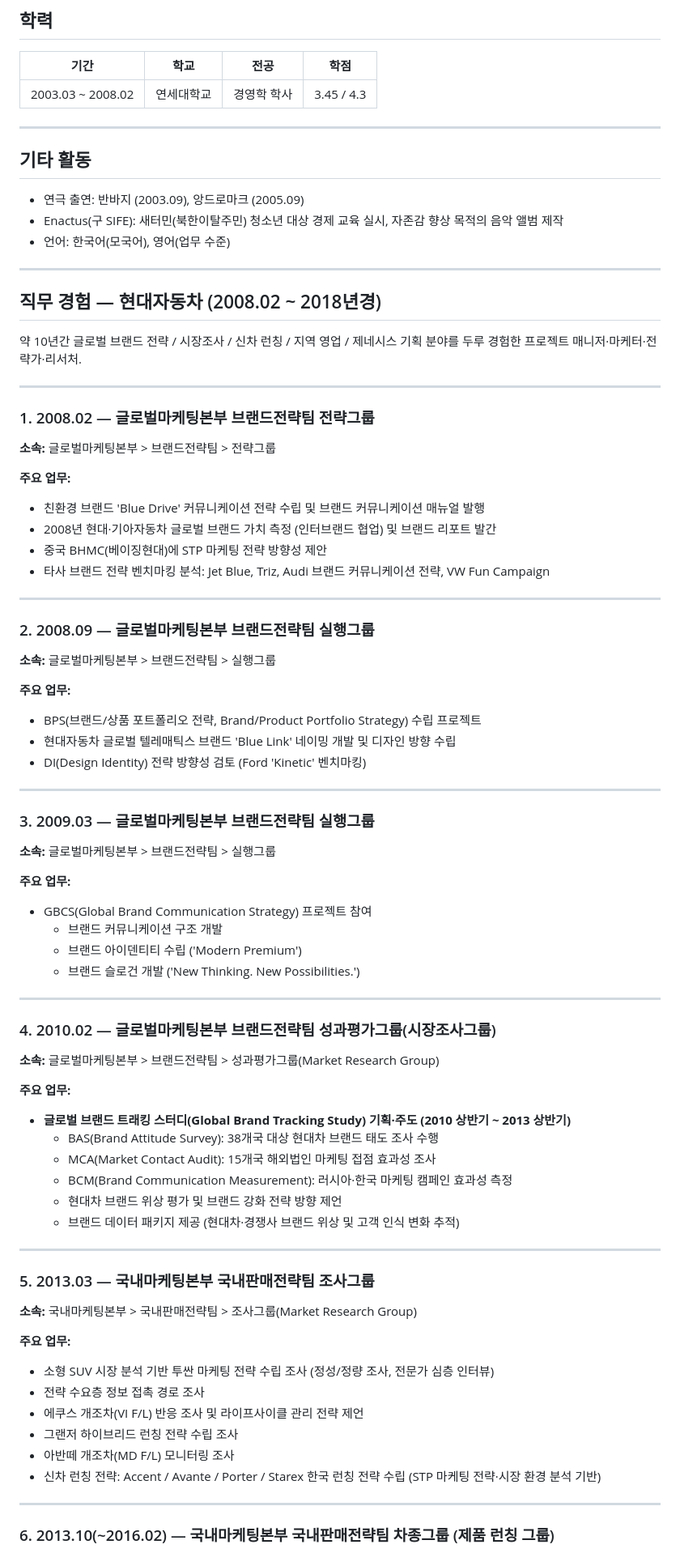
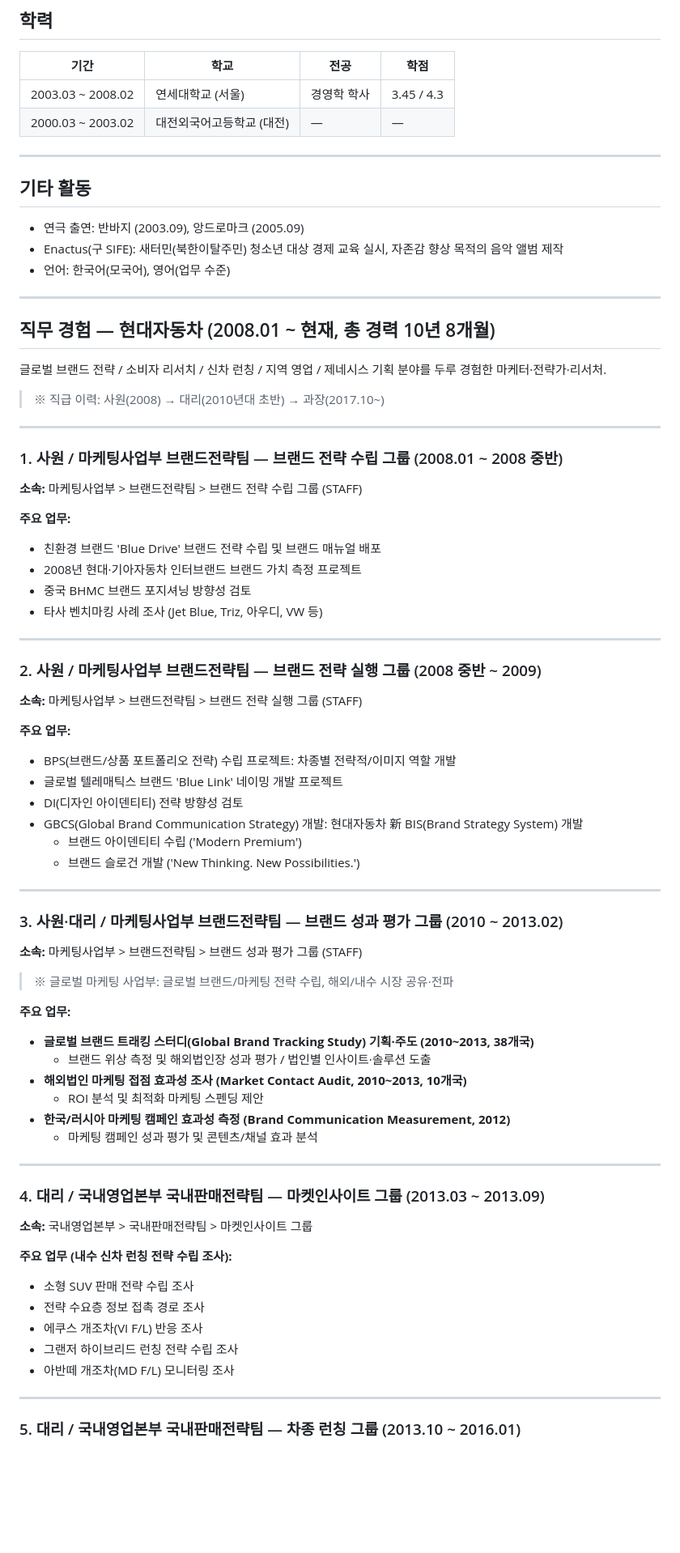
Before and after one commit to juree85-netizen/business-health-dashboard, a Markdown page: profile_vera.md, the part around one of its changes. Shown at 81% size. Rendered like a GitHub page; blank space fills up the shorter version.

```diff
--- a/profile_vera.md
+++ b/profile_vera.md
@@ -32,7 +32,8 @@
 
 | 기간 | 학교 | 전공 | 학점 |
 |---|---|---|---|
-| 2003.03 ~ 2008.02 | 연세대학교 | 경영학 학사 | 3.45 / 4.3 |
+| 2003.03 ~ 2008.02 | 연세대학교 (서울) | 경영학 학사 | 3.45 / 4.3 |
+| 2000.03 ~ 2003.02 | 대전외국어고등학교 (대전) | — | — |
 
 ---
 
@@ -44,74 +45,68 @@
 
 ---
 
-## 직무 경험 — 현대자동차 (2008.02 ~ 2018년경)
+## 직무 경험 — 현대자동차 (2008.01 ~ 현재, 총 경력 10년 8개월)
 
-약 10년간 글로벌 브랜드 전략 / 시장조사 / 신차 런칭 / 지역 영업 / 제네시스 기획 분야를 두루 경험한 프로젝트 매니저·마케터·전략가·리서처.
+글로벌 브랜드 전략 / 소비자 리서치 / 신차 런칭 / 지역 영업 / 제네시스 기획 분야를 두루 경험한 마케터·전략가·리서처.
+
+> ※ 직급 이력: 사원(2008) → 대리(2010년대 초반) → 과장(2017.10~)
 
 ---
 
-### 1. 2008.02 — 글로벌마케팅본부 브랜드전략팀 전략그룹
+### 1. 사원 / 마케팅사업부 브랜드전략팀 — 브랜드 전략 수립 그룹 (2008.01 ~ 2008 중반)
 
-**소속:** 글로벌마케팅본부 > 브랜드전략팀 > 전략그룹
+**소속:** 마케팅사업부 > 브랜드전략팀 > 브랜드 전략 수립 그룹 (STAFF)
 
 **주요 업무:**
-- 친환경 브랜드 'Blue Drive' 커뮤니케이션 전략 수립 및 브랜드 커뮤니케이션 매뉴얼 발행
-- 2008년 현대·기아자동차 글로벌 브랜드 가치 측정 (인터브랜드 협업) 및 브랜드 리포트 발간
-- 중국 BHMC(베이징현대)에 STP 마케팅 전략 방향성 제안
-- 타사 브랜드 전략 벤치마킹 분석: Jet Blue, Triz, Audi 브랜드 커뮤니케이션 전략, VW Fun Campaign
+- 친환경 브랜드 'Blue Drive' 브랜드 전략 수립 및 브랜드 매뉴얼 배포
+- 2008년 현대·기아자동차 인터브랜드 브랜드 가치 측정 프로젝트
+- 중국 BHMC 브랜드 포지셔닝 방향성 검토
+- 타사 벤치마킹 사례 조사 (Jet Blue, Triz, 아우디, VW 등)
 
 ---
 
-### 2. 2008.09 — 글로벌마케팅본부 브랜드전략팀 실행그룹
+### 2. 사원 / 마케팅사업부 브랜드전략팀 — 브랜드 전략 실행 그룹 (2008 중반 ~ 2009)
 
-**소속:** 글로벌마케팅본부 > 브랜드전략팀 > 실행그룹
+**소속:** 마케팅사업부 > 브랜드전략팀 > 브랜드 전략 실행 그룹 (STAFF)
 
 **주요 업무:**
-- BPS(브랜드/상품 포트폴리오 전략, Brand/Product Portfolio Strategy) 수립 프로젝트
-- 현대자동차 글로벌 텔레매틱스 브랜드 'Blue Link' 네이밍 개발 및 디자인 방향 수립
-- DI(Design Identity) 전략 방향성 검토 (Ford 'Kinetic' 벤치마킹)
-
----
-
-### 3. 2009.03 — 글로벌마케팅본부 브랜드전략팀 실행그룹
-
-**소속:** 글로벌마케팅본부 > 브랜드전략팀 > 실행그룹
-
-**주요 업무:**
-- GBCS(Global Brand Communication Strategy) 프로젝트 참여
-  - 브랜드 커뮤니케이션 구조 개발
+- BPS(브랜드/상품 포트폴리오 전략) 수립 프로젝트: 차종별 전략적/이미지 역할 개발
+- 글로벌 텔레매틱스 브랜드 'Blue Link' 네이밍 개발 프로젝트
+- DI(디자인 아이덴티티) 전략 방향성 검토
+- GBCS(Global Brand Communication Strategy) 개발: 현대자동차 新 BIS(Brand Strategy System) 개발
   - 브랜드 아이덴티티 수립 ('Modern Premium')
   - 브랜드 슬로건 개발 ('New Thinking. New Possibilities.')
 
 ---
 
-### 4. 2010.02 — 글로벌마케팅본부 브랜드전략팀 성과평가그룹(시장조사그룹)
+### 3. 사원·대리 / 마케팅사업부 브랜드전략팀 — 브랜드 성과 평가 그룹 (2010 ~ 2013.02)
 
-**소속:** 글로벌마케팅본부 > 브랜드전략팀 > 성과평가그룹(Market Research Group)
+**소속:** 마케팅사업부 > 브랜드전략팀 > 브랜드 성과 평가 그룹 (STAFF)
+
+> ※ 글로벌 마케팅 사업부: 글로벌 브랜드/마케팅 전략 수립, 해외/내수 시장 공유·전파
 
 **주요 업무:**
-- **글로벌 브랜드 트래킹 스터디(Global Brand Tracking Study) 기획·주도 (2010 상반기 ~ 2013 상반기)**
-  - BAS(Brand Attitude Survey): 38개국 대상 현대차 브랜드 태도 조사 수행
-  - MCA(Market Contact Audit): 15개국 해외법인 마케팅 접점 효과성 조사
-  - BCM(Brand Communication Measurement): 러시아·한국 마케팅 캠페인 효과성 측정
-  - 현대차 브랜드 위상 평가 및 브랜드 강화 전략 방향 제언
-  - 브랜드 데이터 패키지 제공 (현대차·경쟁사 브랜드 위상 및 고객 인식 변화 추적)
+- **글로벌 브랜드 트래킹 스터디(Global Brand Tracking Study) 기획·주도 (2010~2013, 38개국)**
+  - 브랜드 위상 측정 및 해외법인장 성과 평가 / 법인별 인사이트·솔루션 도출
+- **해외법인 마케팅 접점 효과성 조사 (Market Contact Audit, 2010~2013, 10개국)**
+  - ROI 분석 및 최적화 마케팅 스펜딩 제안
+- **한국/러시아 마케팅 캠페인 효과성 측정 (Brand Communication Measurement, 2012)**
+  - 마케팅 캠페인 성과 평가 및 콘텐츠/채널 효과 분석
 
 ---
 
-### 5. 2013.03 — 국내마케팅본부 국내판매전략팀 조사그룹
+### 4. 대리 / 국내영업본부 국내판매전략팀 — 마켓인사이트 그룹 (2013.03 ~ 2013.09)
 
-**소속:** 국내마케팅본부 > 국내판매전략팀 > 조사그룹(Market Research Group)
+**소속:** 국내영업본부 > 국내판매전략팀 > 마켓인사이트 그룹
 
-**주요 업무:**
-- 소형 SUV 시장 분석 기반 투싼 마케팅 전략 수립 조사 (정성/정량 조사, 전문가 심층 인터뷰)
+**주요 업무 (내수 신차 런칭 전략 수립 조사):**
+- 소형 SUV 판매 전략 수립 조사
 - 전략 수요층 정보 접촉 경로 조사
-- 에쿠스 개조차(VI F/L) 반응 조사 및 라이프사이클 관리 전략 제언
+- 에쿠스 개조차(VI F/L) 반응 조사
 - 그랜저 하이브리드 런칭 전략 수립 조사
 - 아반떼 개조차(MD F/L) 모니터링 조사
-- 신차 런칭 전략: Accent / Avante / Porter / Starex 한국 런칭 전략 수립 (STP 마케팅 전략·시장 환경 분석 기반)
 
 ---
 
-### 6. 2013.10(~2016.02) — 국내마케팅본부 국내판매전략팀 차종그룹 (제품 런칭 그룹)
+### 5. 대리 / 국내영업본부 국내판매전략팀 — 차종 런칭 그룹 (2013.10 ~ 2016.01)
 
```
Also changed, not shown: other parts of profile_vera.md (+28 -36 lines), 1 other file.
